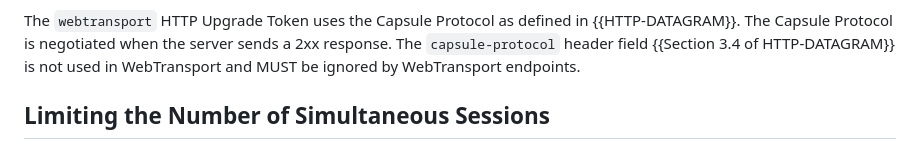
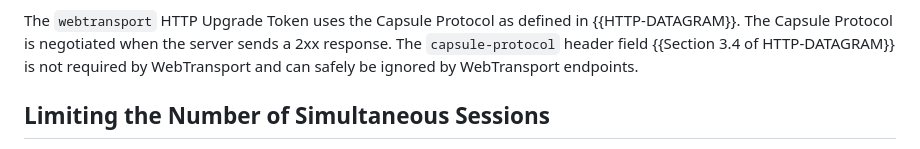
Before and after one commit to ietf-wg-webtrans/draft-ietf-webtrans-http3, a Markdown page: draft-ietf-webtrans-http3.md, the part around the change. Rendered like a GitHub page.

Commit message:
Update draft-ietf-webtrans-http3.md
Co-authored-by: David Schinazi <DavidSchinazi@users.noreply.github.com>

```diff
--- a/draft-ietf-webtrans-http3.md
+++ b/draft-ietf-webtrans-http3.md
@@ -193,7 +193,7 @@ error.
 The `webtransport` HTTP Upgrade Token uses the Capsule Protocol as defined in
 {{HTTP-DATAGRAM}}.  The Capsule Protocol is negotiated when the server sends a
 2xx response.  The `capsule-protocol` header field {{Section 3.4 of
-HTTP-DATAGRAM}} is not used in WebTransport and MUST be ignored by WebTransport
+HTTP-DATAGRAM}} is not required by WebTransport and can safely be ignored by WebTransport
 endpoints.
 
 ## Limiting the Number of Simultaneous Sessions
```
